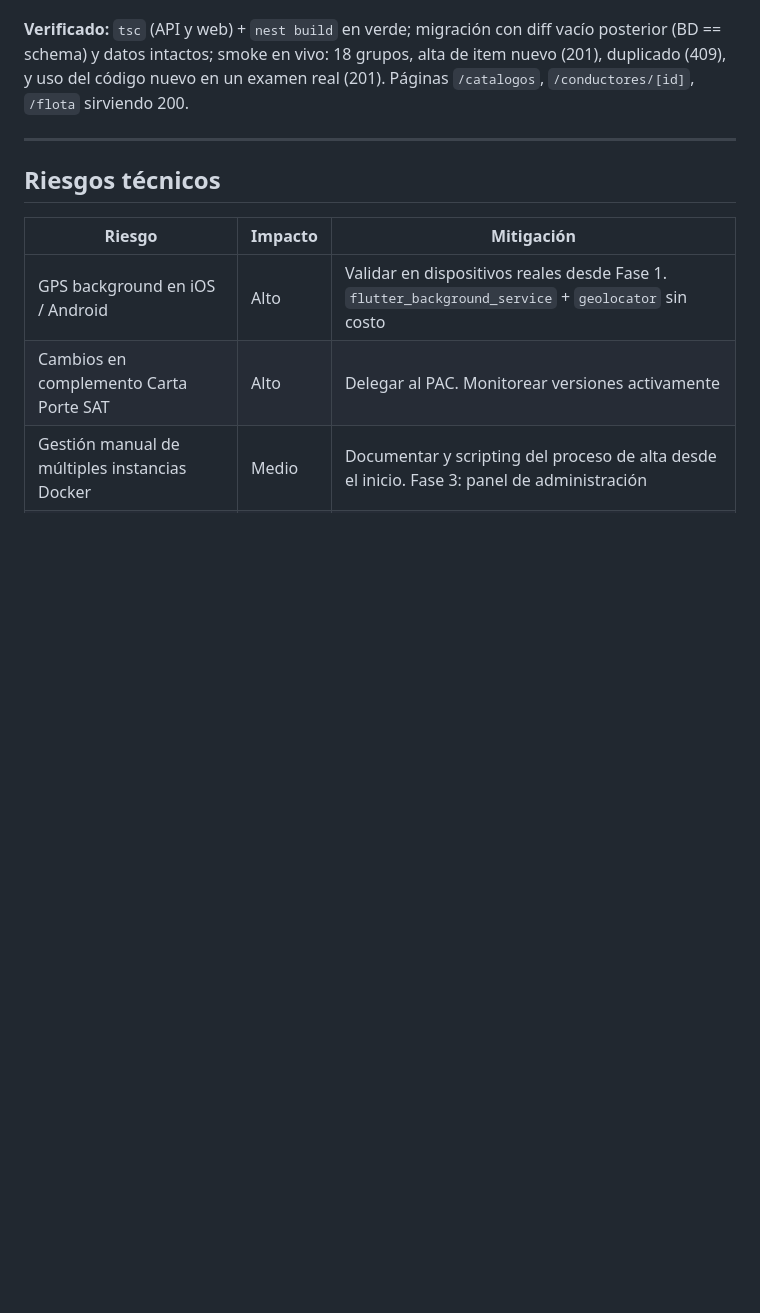
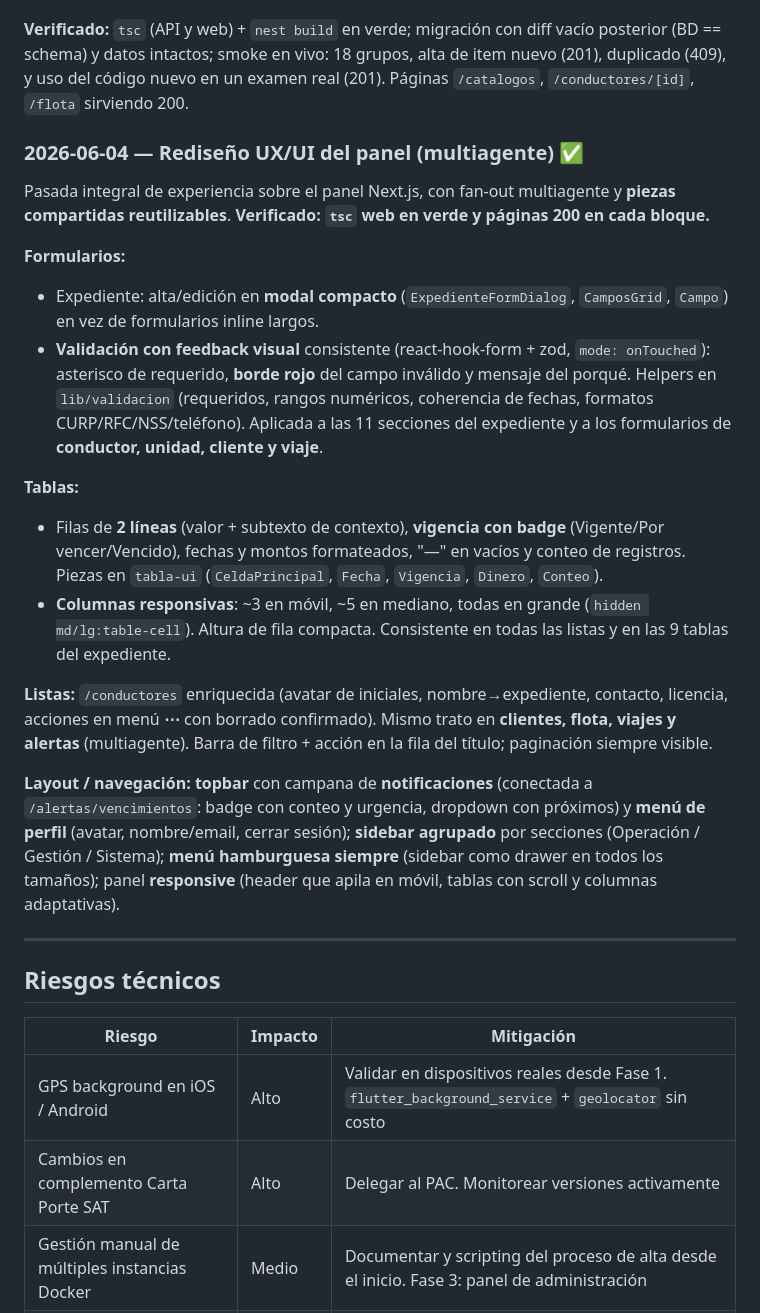
Before and after one commit to DesarrollosDavidGarcia/floatOS, a Markdown page: FlotaOS_MVP.md, the part around one of its changes. Rendered like a GitHub page; blank space fills up the shorter version.

Commit message:
docs(mvp): registrar avances de la sesión (seguridad + rediseño UX/UI)
- Entrada de seguridad: repo en GitHub, token de tracking criptográfico y
  rate limiting (verificados en vivo).
- Entrada de rediseño UX/UI del panel: formularios en modal + validación con
  feedback visual, tablas de 2 líneas con vigencia y columnas responsivas,
  listas consistentes, y layout con topbar (notificaciones+perfil), sidebar
  por secciones y menú hamburguesa siempre / responsive.

Co-Authored-By: Claude Opus 4.8 (1M context) <noreply@anthropic.com>

```diff
--- a/FlotaOS_MVP.md
+++ b/FlotaOS_MVP.md
@@ -572,6 +582,22 @@ Se reemplazaron los dropdowns de **enums fijos** por un **catálogo genérico ad
 **Web:** pantalla **Catálogos** (`/catalogos`, en el sidebar) que administra los 18 grupos. Piezas reutilizables: hook `useCatalogo(grupo)`, `<CatalogoSelect>` (dropdown), `<CatalogoTexto>`/`<CatalogoBadge>` (etiqueta/color desde BD). Se recablearon ~13 dropdowns (expediente, datos/RH —incl. puesto y tipo de sangre que eran texto libre—, flota: tipo de unidad, aseguradora, documentos de unidad).
 
 **Verificado:** `tsc` (API y web) + `nest build` en verde; migración con diff vacío posterior (BD == schema) y datos intactos; smoke en vivo: 18 grupos, alta de item nuevo (201), duplicado (409), y uso del código nuevo en un examen real (201). Páginas `/catalogos`, `/conductores/[id]`, `/flota` sirviendo 200.
+
+### 2026-06-04 — Rediseño UX/UI del panel (multiagente) ✅
+
+Pasada integral de experiencia sobre el panel Next.js, con fan-out multiagente y **piezas compartidas reutilizables**. **Verificado: `tsc` web en verde y páginas 200 en cada bloque.**
+
+**Formularios:**
+- Expediente: alta/edición en **modal compacto** (`ExpedienteFormDialog`, `CamposGrid`, `Campo`) en vez de formularios inline largos.
+- **Validación con feedback visual** consistente (react-hook-form + zod, `mode: onTouched`): asterisco de requerido, **borde rojo** del campo inválido y mensaje del porqué. Helpers en `lib/validacion` (requeridos, rangos numéricos, coherencia de fechas, formatos CURP/RFC/NSS/teléfono). Aplicada a las 11 secciones del expediente y a los formularios de **conductor, unidad, cliente y viaje**.
+
+**Tablas:**
+- Filas de **2 líneas** (valor + subtexto de contexto), **vigencia con badge** (Vigente/Por vencer/Vencido), fechas y montos formateados, "—" en vacíos y conteo de registros. Piezas en `tabla-ui` (`CeldaPrincipal`, `Fecha`, `Vigencia`, `Dinero`, `Conteo`).
+- **Columnas responsivas**: ~3 en móvil, ~5 en mediano, todas en grande (`hidden md/lg:table-cell`). Altura de fila compacta. Consistente en todas las listas y en las 9 tablas del expediente.
+
+**Listas:** `/conductores` enriquecida (avatar de iniciales, nombre→expediente, contacto, licencia, acciones en menú **⋯** con borrado confirmado). Mismo trato en **clientes, flota, viajes y alertas** (multiagente). Barra de filtro + acción en la fila del título; paginación siempre visible.
+
+**Layout / navegación:** **topbar** con campana de **notificaciones** (conectada a `/alertas/vencimientos`: badge con conteo y urgencia, dropdown con próximos) y **menú de perfil** (avatar, nombre/email, cerrar sesión); **sidebar agrupado** por secciones (Operación / Gestión / Sistema); **menú hamburguesa siempre** (sidebar como drawer en todos los tamaños); panel **responsive** (header que apila en móvil, tablas con scroll y columnas adaptativas).
 
 ---
 
```
Also changed, not shown: other parts of FlotaOS_MVP.md (+10 -0 lines).
